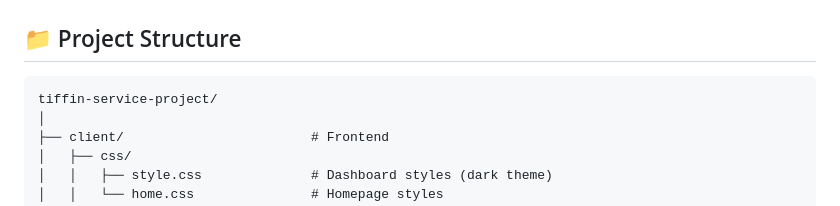
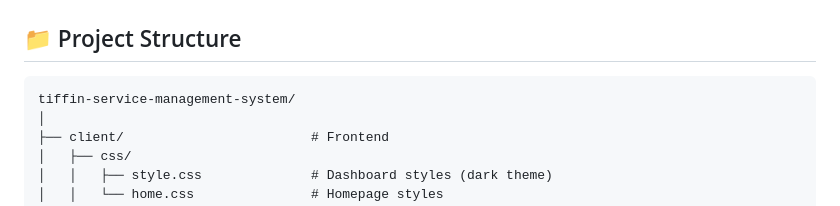
Before and after one commit to Nikhilkumar0101/tiffin-service-management-system, a Markdown page: README.md, the part around one of its changes. Drawn GitHub-style.

Commit message:
Revise README for project structure and cloning URL
Updated project structure and installation instructions in README.

````diff
--- a/README.md
+++ b/README.md
@@ -55,7 +55,7 @@ A full-stack web application for managing a home-based tiffin (meal delivery) se
 ## 📁 Project Structure
 
 ```
-tiffin-service-project/
+tiffin-service-management-system/
 │
 ├── client/                        # Frontend
 │   ├── css/
````
Also changed, not shown: other parts of README.md (+1 -1 lines).
